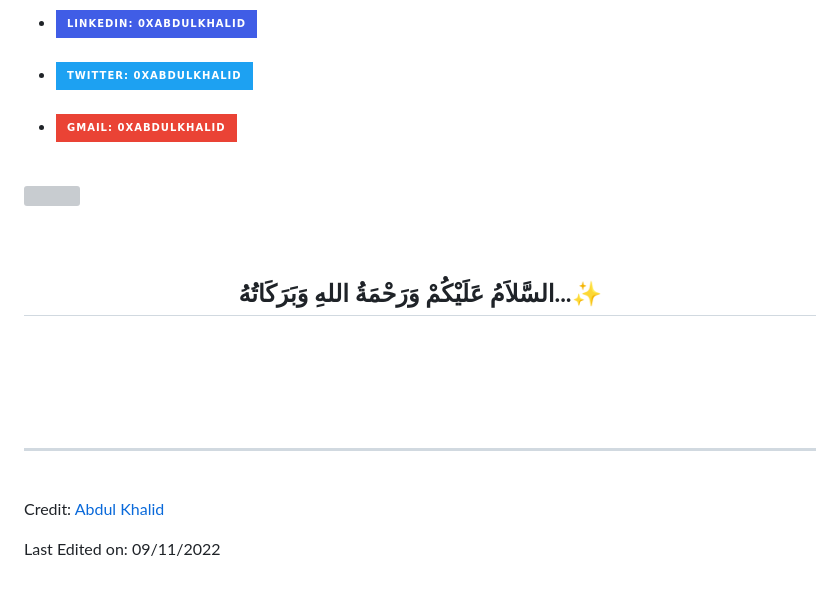
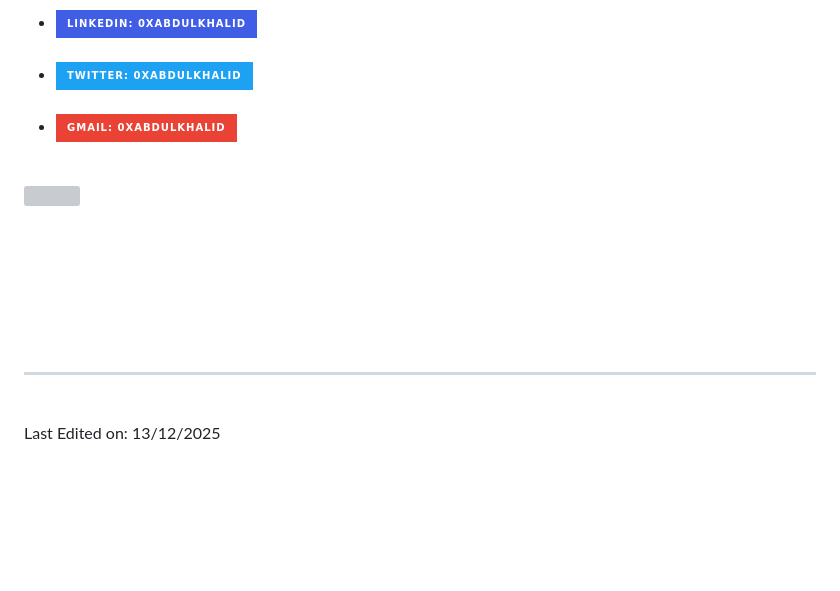
Before and after one commit to marc-zaragoza-garcia/marc-zaragoza-garcia.github.io, a Markdown page: README.md, the part around the change printed below. Rendered like a GitHub page; badges without logos; blank space fills up the shorter version; grey boxes are pictures that could not be loaded.

```diff
--- a/README.md
+++ b/README.md
@@ -140,8 +140,6 @@
 
 <div align='center'>
 
-## <b>السَّلاَمُ عَلَيْكُمْ وَرَحْمَةُ اللهِ وَبَرَكَاتُهُ...✨</b>
-
 </div>
 <br>
 <br>
@@ -152,6 +150,4 @@
 
 <br>
 
-Credit: [Abdul Khalid](https://github.com/0xabdulkhalid)
-
-Last Edited on: 09/11/2022
+Last Edited on: 13/12/2025
```
Also changed, not shown: other parts of README.md (+1 -1 lines).
